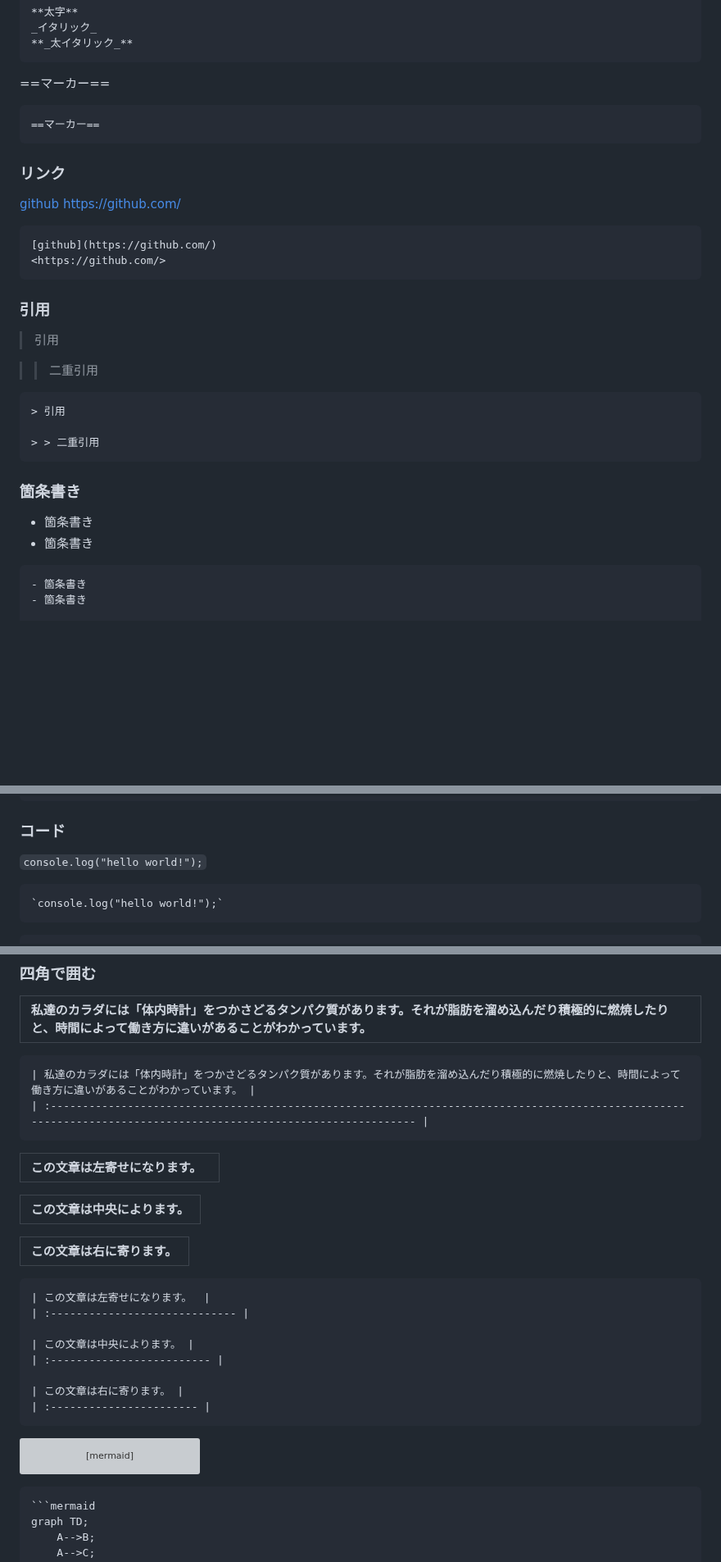
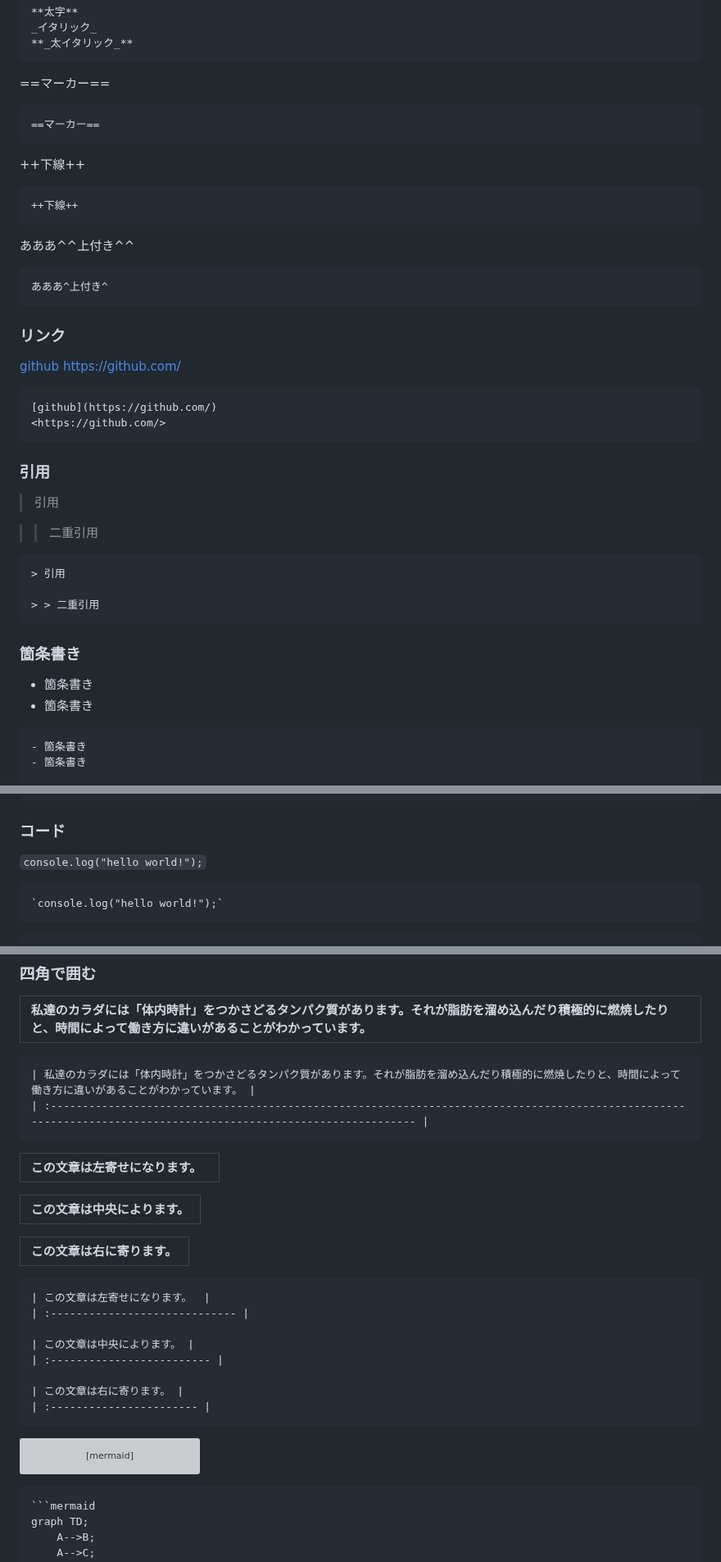
Before and after one commit to hiroyuki9614/books_memo, a Markdown page: MarkDownライティング入門.md, 3 parts joined by grey strips. Shown at 82% size. Drawn GitHub-style; blank space fills up the shorter version; grey boxes are pictures that could not be loaded.

Commit message:
markdown追加

`````diff
--- a/MarkDownライティング入門.md
+++ b/MarkDownライティング入門.md
@@ -34,8 +34,20 @@ _イタリック_
 
 ==マーカー==
 
+```md
+==マーカー==
 ```
-==マーカー==
+
+++下線++
+
+```md
+++下線++
+```
+
+あああ^^上付き^^
+
+```md
+あああ^上付き^
 ```
 
 ### リンク
@@ -54,7 +66,7 @@ _イタリック_
 
 > > 二重引用
 
-```
+```md
 > 引用
 
 > > 二重引用
@@ -65,7 +77,7 @@ _イタリック_
 - 箇条書き
 - 箇条書き
 
-```
+```md
 - 箇条書き
 - 箇条書き
 
@@ -99,7 +111,7 @@ _イタリック_
 
 `console.log("hello world!");`
 
-```
+```md
 `console.log("hello world!");`
 ```
 
@@ -313,7 +325,7 @@ Let's rename \*our-new-project\* to \*our-old-project\*.
 | 私達のカラダには「体内時計」をつかさどるタンパク質があります。それが脂肪を溜め込んだり積極的に燃焼したりと、時間によって働き方に違いがあることがわかっています。 |
 | :--------------------------------------------------------------------------------------------------------------------------------------------------------------- |
 
-```
+```md
 | 私達のカラダには「体内時計」をつかさどるタンパク質があります。それが脂肪を溜め込んだり積極的に燃焼したりと、時間によって働き方に違いがあることがわかっています。 |
 | :--------------------------------------------------------------------------------------------------------------------------------------------------------------- |
 ```
@@ -327,7 +339,7 @@ Let's rename \*our-new-project\* to \*our-old-project\*.
 | この文章は右に寄ります。 |
 | :----------------------- |
 
-```
+```md
 | この文章は左寄せになります。　 |
 | :----------------------------- |
 
@@ -346,7 +358,7 @@ graph TD;
     C-->D;
 ```
 
-````
+````md
 ```mermaid
 graph TD;
     A-->B;
`````
Also changed, not shown: other parts of MarkDownライティング入門.md (+10 -5 lines).
